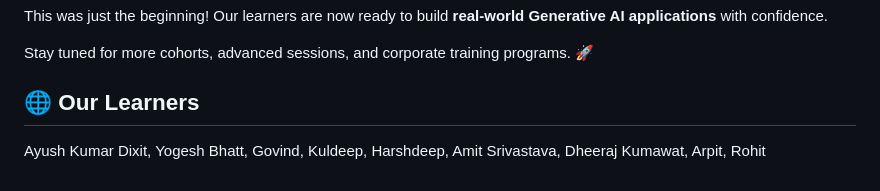
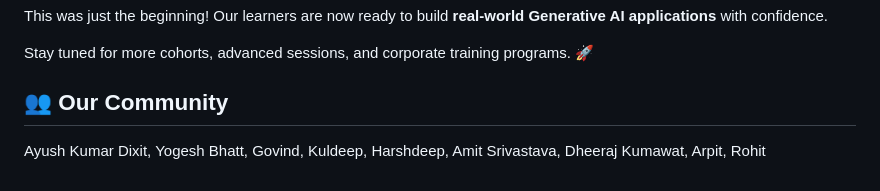
Before and after one commit to edquestofficial/Gen-AI-Cohort, a Markdown page: 2025/Cohort Aug-Sept/README.md, the part around the change. Rendered like a GitHub page.

```diff
--- a/2025/Cohort Aug-Sept/README.md
+++ b/2025/Cohort Aug-Sept/README.md
@@ -88,6 +88,6 @@ This was just the beginning! Our learners are now ready to build **real-world Ge
 
 Stay tuned for more cohorts, advanced sessions, and corporate training programs. 🚀
 
-## 🌐 Our Learners
+## 👥 Our Community
 
 Ayush Kumar Dixit, Yogesh Bhatt, Govind, Kuldeep, Harshdeep, Amit Srivastava, Dheeraj Kumawat, Arpit, Rohit
```
